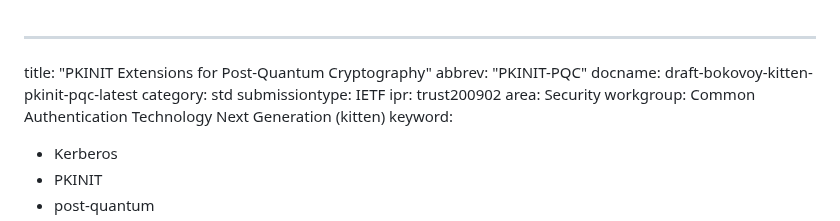
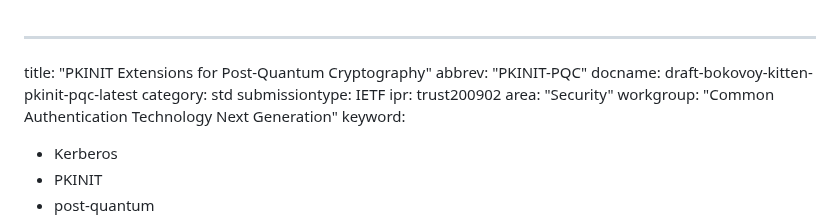
Before and after one commit to abbra/kitten-pkinit-pqc, a Markdown page: draft-bokovoy-kitten-pkinit-pqc.md, the part around the change. Drawn GitHub-style.

Commit message:
Automatic update of venue information

```diff
--- a/draft-bokovoy-kitten-pkinit-pqc.md
+++ b/draft-bokovoy-kitten-pkinit-pqc.md
@@ -5,8 +5,8 @@ docname: draft-bokovoy-kitten-pkinit-pqc-latest
 category: std
 submissiontype: IETF
 ipr: trust200902
-area: Security
-workgroup: Common Authentication Technology Next Generation (kitten)
+area: "Security"
+workgroup: "Common Authentication Technology Next Generation"
 keyword:
   - Kerberos
   - PKINIT
```
